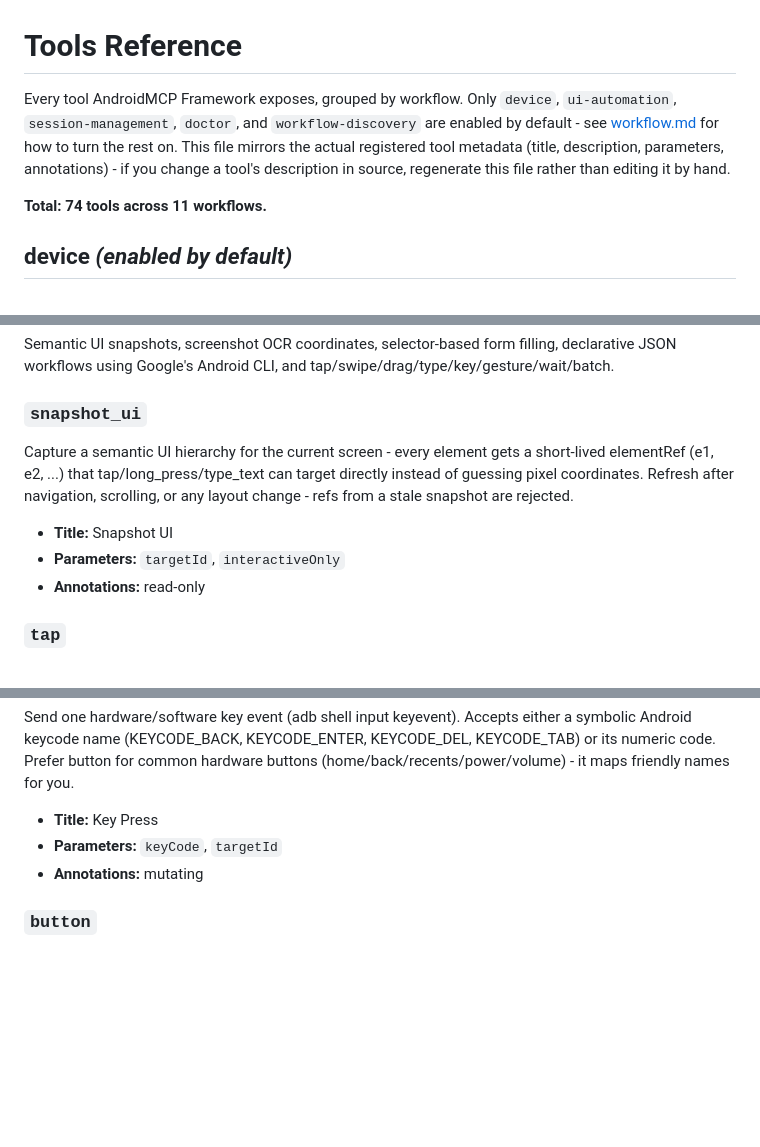
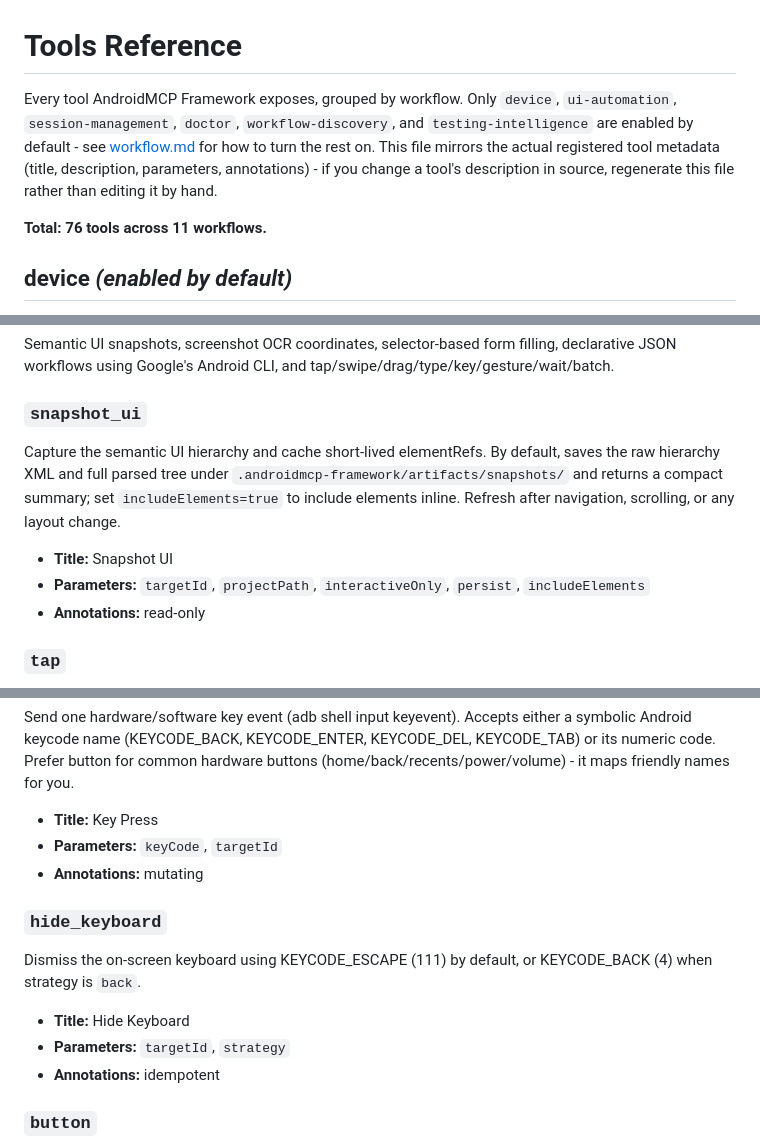
Before and after one commit to kshivam1177/android-mcp-framwork, a Markdown page: docs/md-files/tools.md, 3 parts joined by grey strips. Rendered like a GitHub page; blank space fills up the shorter version.

Commit message:
docs: update screenshot snapshot and keyboard tool reference

```diff
--- a/docs/md-files/tools.md
+++ b/docs/md-files/tools.md
@@ -1,8 +1,8 @@
 # Tools Reference
 
-Every tool AndroidMCP Framework exposes, grouped by workflow. Only `device`, `ui-automation`, `session-management`, `doctor`, and `workflow-discovery` are enabled by default - see [workflow.md](./workflow.md) for how to turn the rest on. This file mirrors the actual registered tool metadata (title, description, parameters, annotations) - if you change a tool's description in source, regenerate this file rather than editing it by hand.
+Every tool AndroidMCP Framework exposes, grouped by workflow. Only `device`, `ui-automation`, `session-management`, `doctor`, `workflow-discovery`, and `testing-intelligence` are enabled by default - see [workflow.md](./workflow.md) for how to turn the rest on. This file mirrors the actual registered tool metadata (title, description, parameters, annotations) - if you change a tool's description in source, regenerate this file rather than editing it by hand.
 
-**Total: 74 tools across 11 workflows.**
+**Total: 76 tools across 11 workflows.**
 
 ## device _(enabled by default)_
 
@@ -164,10 +164,10 @@ Start or stop an on-device screen recording (adb shell screenrecord) and pull th
 Semantic UI snapshots, screenshot OCR coordinates, selector-based form filling, declarative JSON workflows using Google's Android CLI, and tap/swipe/drag/type/key/gesture/wait/batch.
 
 ### `snapshot_ui`
-Capture a semantic UI hierarchy for the current screen - every element gets a short-lived elementRef (e1, e2, ...) that tap/long_press/type_text can target directly instead of guessing pixel coordinates. Refresh after navigation, scrolling, or any layout change - refs from a stale snapshot are rejected.
+Capture the semantic UI hierarchy and cache short-lived elementRefs. By default, saves the raw hierarchy XML and full parsed tree under `.androidmcp-framework/artifacts/snapshots/` and returns a compact summary; set `includeElements=true` to include elements inline. Refresh after navigation, scrolling, or any layout change.
 
 - **Title:** Snapshot UI
-- **Parameters:** `targetId`, `interactiveOnly`
+- **Parameters:** `targetId`, `projectPath`, `interactiveOnly`, `persist`, `includeElements`
 - **Annotations:** read-only
 
 ### `tap`
@@ -212,6 +212,13 @@ Send one hardware/software key event (adb shell input keyevent). Accepts either
 - **Parameters:** `keyCode`, `targetId`
 - **Annotations:** mutating
 
+### `hide_keyboard`
+Dismiss the on-screen keyboard using KEYCODE_ESCAPE (111) by default, or KEYCODE_BACK (4) when strategy is `back`.
+
+- **Title:** Hide Keyboard
+- **Parameters:** `targetId`, `strategy`
+- **Annotations:** idempotent
+
 ### `button`
 Press a named hardware/system button: home, back, recents, power, volume_up, volume_down, menu, enter, camera.
 
```
Also changed, not shown: other parts of docs/md-files/tools.md (+2 -2 lines).
